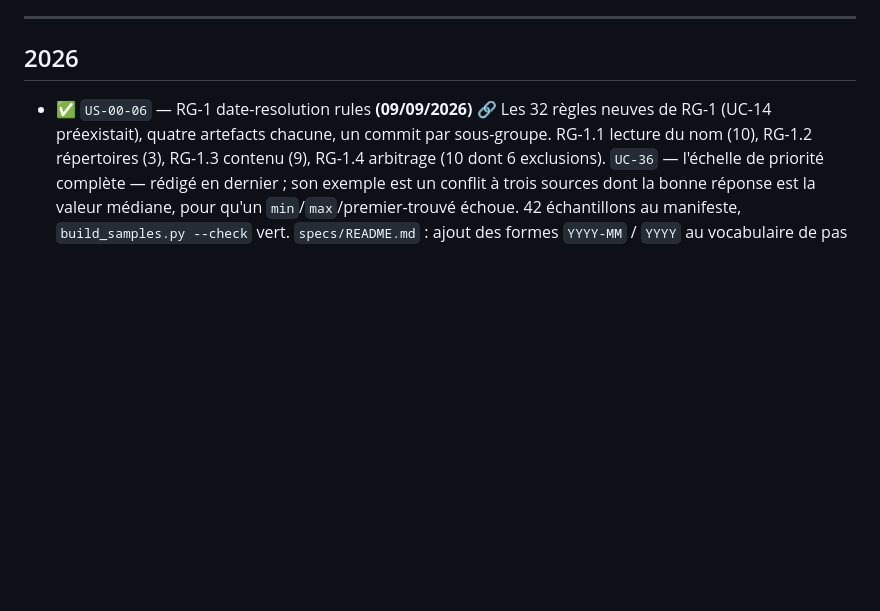
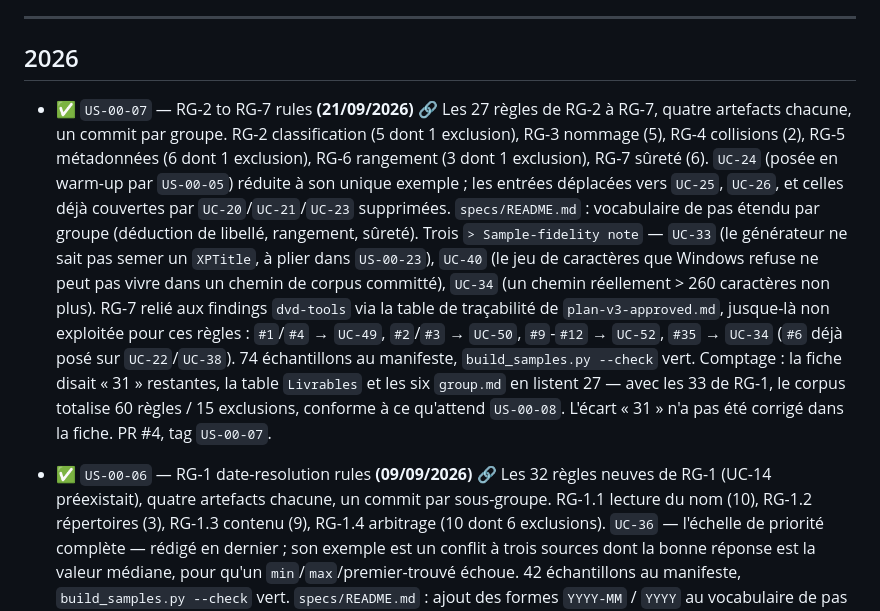
Before and after one commit to Squallygator/yait, a Markdown page: Work/history.md, the part around the change. Drawn GitHub-style; blank space fills up the shorter version.

Commit message:
docs(work): close out US-00-07
US-00-07 (RG-2 to RG-7 rules) is merged — PR #4. Mark it done in todo.md and
the fiche header, add its history.md entry.

Co-Authored-By: Claude Sonnet 5 <noreply@anthropic.com>

```diff
--- a/Work/history.md
+++ b/Work/history.md
@@ -5,6 +5,23 @@ Ce qui est terminé, daté. Uniquement du ✅.
 ---
 
 ## 2026
+
+- ✅ `US-00-07` — RG-2 to RG-7 rules **(21/09/2026)** [🔗](F00-specs-corpus-and-pretotype/Plan/US-00-07-write-rg2-rg7-rules.md)
+  Les 27 règles de RG-2 à RG-7, quatre artefacts chacune, un commit par groupe. RG-2 classification
+  (5 dont 1 exclusion), RG-3 nommage (5), RG-4 collisions (2), RG-5 métadonnées (6 dont 1
+  exclusion), RG-6 rangement (3 dont 1 exclusion), RG-7 sûreté (6). `UC-24` (posée en warm-up par
+  `US-00-05`) réduite à son unique exemple ; les entrées déplacées vers `UC-25`, `UC-26`, et celles
+  déjà couvertes par `UC-20`/`UC-21`/`UC-23` supprimées. `specs/README.md` : vocabulaire de pas
+  étendu par groupe (déduction de libellé, rangement, sûreté). Trois `> Sample-fidelity note` —
+  `UC-33` (le générateur ne sait pas semer un `XPTitle`, à plier dans `US-00-23`), `UC-40` (le jeu
+  de caractères que Windows refuse ne peut pas vivre dans un chemin de corpus committé), `UC-34`
+  (un chemin réellement > 260 caractères non plus). RG-7 relié aux findings `dvd-tools` via la
+  table de traçabilité de `plan-v3-approved.md`, jusque-là non exploitée pour ces règles : `#1`/`#4`
+  → `UC-49`, `#2`/`#3` → `UC-50`, `#9`-`#12` → `UC-52`, `#35` → `UC-34` (`#6` déjà posé sur
+  `UC-22`/`UC-38`). 74 échantillons au manifeste, `build_samples.py --check` vert. Comptage : la
+  fiche disait « 31 » restantes, la table `Livrables` et les six `group.md` en listent 27 — avec les
+  33 de RG-1, le corpus totalise 60 règles / 15 exclusions, conforme à ce qu'attend `US-00-08`.
+  L'écart « 31 » n'a pas été corrigé dans la fiche. PR #4, tag `US-00-07`.
 
 - ✅ `US-00-06` — RG-1 date-resolution rules **(09/09/2026)** [🔗](F00-specs-corpus-and-pretotype/Plan/US-00-06-write-rg1-rules.md)
   Les 32 règles neuves de RG-1 (UC-14 préexistait), quatre artefacts chacune, un commit par
```
Also changed, not shown: Work/todo.md (+1 -1 lines), 1 other file.
